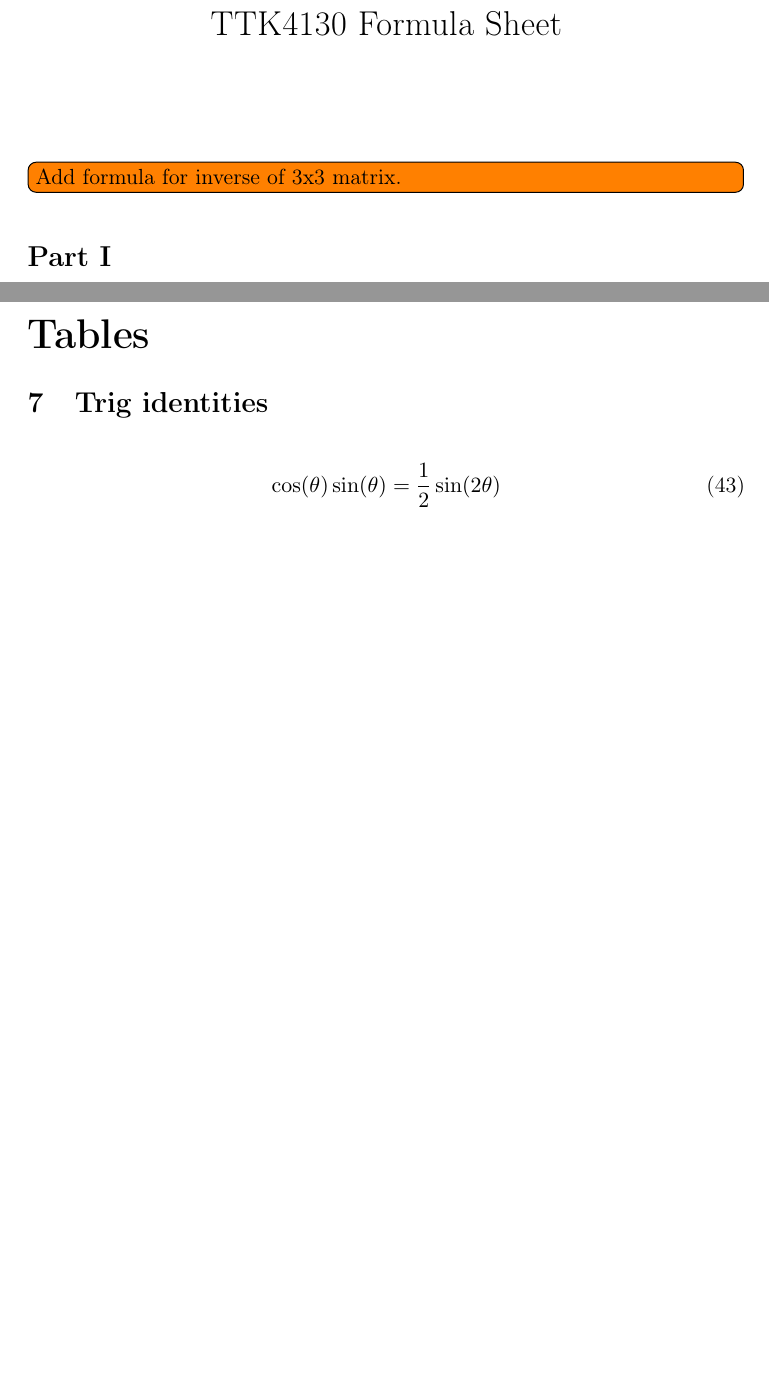
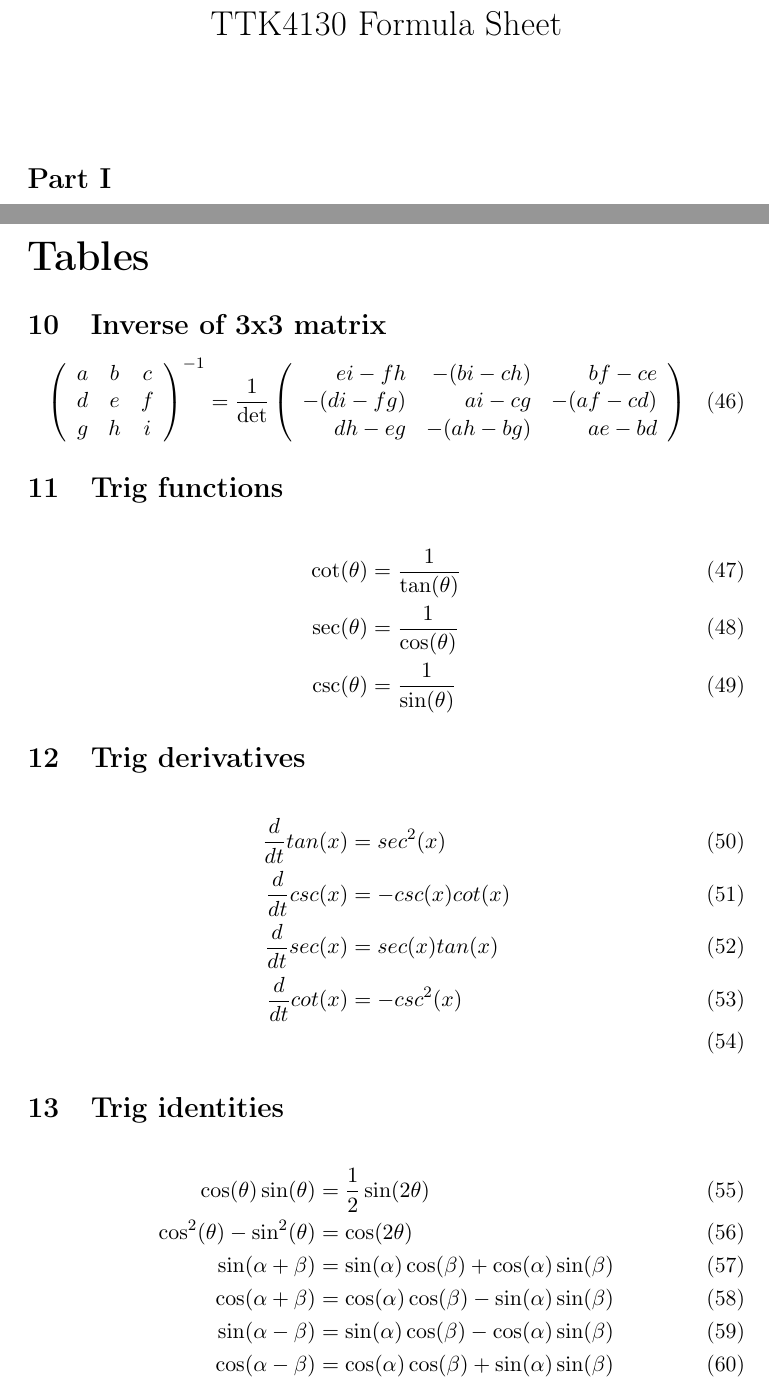
Before and after one commit to mikkelti/TTK4130-Formulas, a LaTeX document (main.tex, which reads tables.tex): two parts of pages 1 and 11 of 11 before the commit and two parts of pages 1 and 12 of 13 after it, joined at a grey line, cut so that both start at the same text, the shorter picture padded with empty space. Compiled offline with pdfLaTeX.

Commit message:
Updates from Overleaf

```diff
--- a/main.tex
+++ b/main.tex
@@ -8,7 +8,6 @@
 \title{TTK4130 Formula Sheet}
 \date{}
 \maketitle
-\todo[inline]{Add formula for inverse of 3x3 matrix.}
 \input{modeling.tex}
 \newpage
 \input{motors_and_actuators.tex}
--- a/tables.tex
+++ b/tables.tex
@@ -1,7 +1,47 @@
 \part{Tables}
+
+\section{Inverse of 3x3 matrix}
+\begin{equation}
+\left(\begin{array}{ccc}
+    a & b & c\\
+    d & e & f\\
+    g & h &i
+\end{array}\right)^{-1}
+=
+{\frac{1}{\rm{det}}}
+\left(\begin{array}{rrr}
+    e i - f h & -(b i - c h) & b f - c e\\
+    -(d i - f g) & a i - c g & -(a f -c d)\\
+    d h - e g & -(a h - b g) & a e - b d
+\end{array}\right)
+\end{equation}
+
+
+\section{Trig functions}
+\begin{align}
+    \cot(\theta) &= \frac{1}{\tan(\theta)}\\
+    \sec(\theta) &= \frac{1}{\cos(\theta)}\\
+    \csc(\theta) &= \frac{1}{\sin(\theta)}
+\end{align}
+
+\section{Trig derivatives}
+\begin{align}
+    \frac{d}{dt}tan(x) &= sec^2(x) \\
+    \frac{d}{dt}csc(x) &= -csc(x)cot(x) \\
+    \frac{d}{dt}sec(x) &= sec(x)tan(x) \\
+    \frac{d}{dt}cot(x) &= -csc^2(x) \\
+\end{align}
+
+
+
 \section{Trig identities}
 \begin{align}
-    \cos(\theta)\sin(\theta) = \frac{1}{2}\sin(2\theta)
+    \cos(\theta)\sin(\theta) &= \frac{1}{2}\sin(2\theta)\\
+    \cos^2(\theta)-\sin^2(\theta) &= \cos(2\theta)\\
+    \sin(\alpha+\beta) &= \sin(\alpha)\cos(\beta) + \cos(\alpha)\sin(\beta)\\
+    \cos(\alpha+\beta) &= \cos(\alpha)\cos(\beta) - \sin(\alpha)\sin(\beta)\\
+    \sin(\alpha-\beta) &= \sin(\alpha)\cos(\beta) - \cos(\alpha)\sin(\beta)\\
+    \cos(\alpha-\beta) &= \cos(\alpha)\cos(\beta) + \sin(\alpha)\sin(\beta)
 \end{align}
 
 \section{Laplace transforms}
```
Also changed, not shown: electrical.tex (added, +17 -0 lines), main.tex (2 more changed lines).
